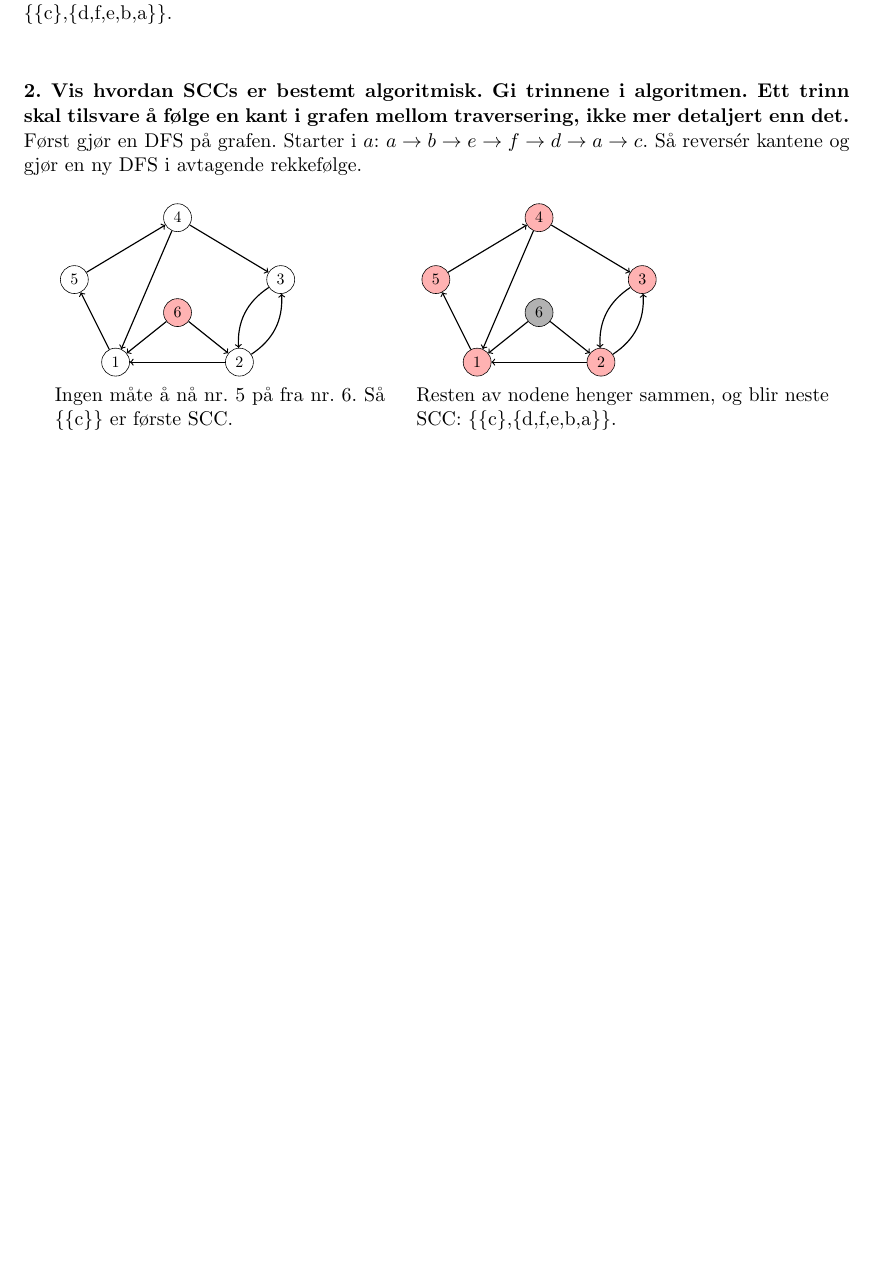
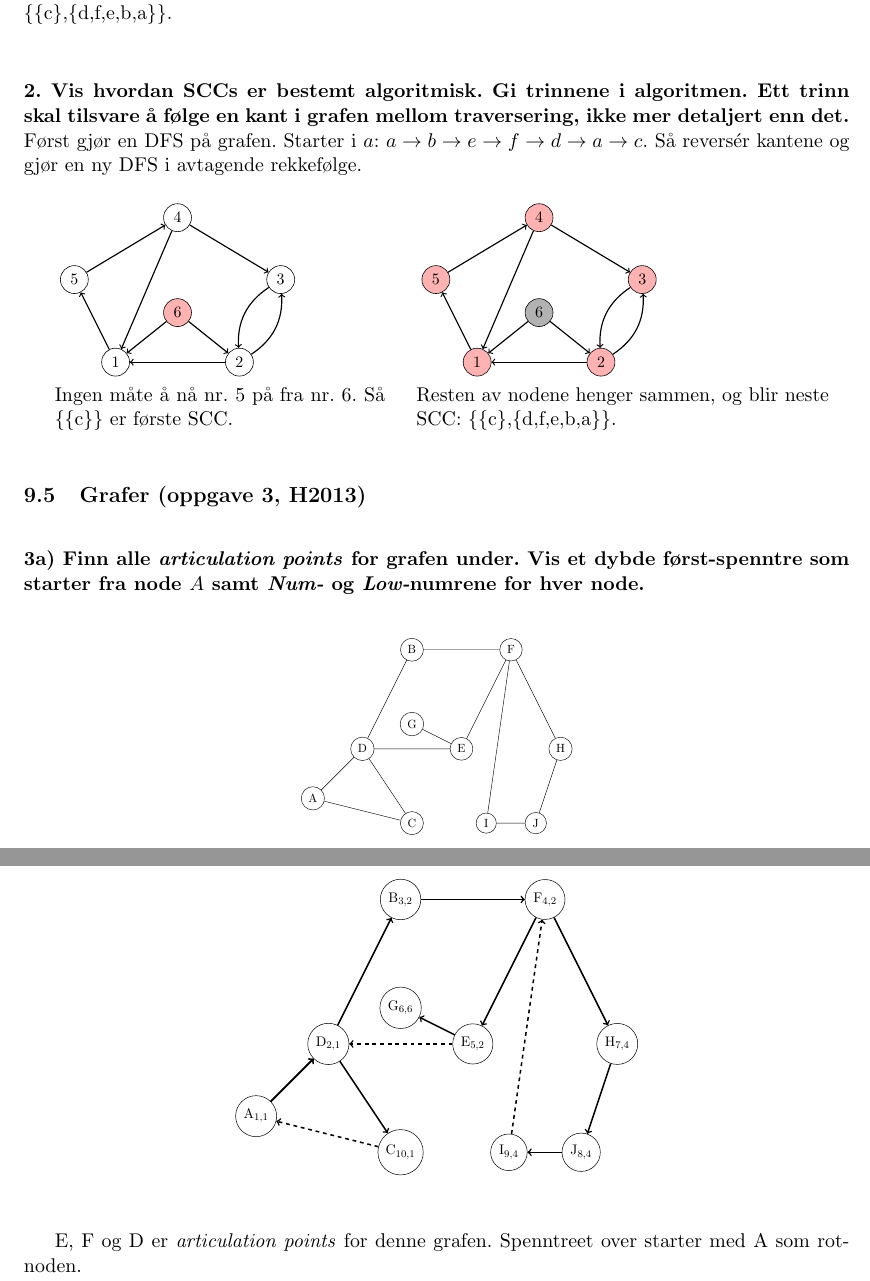
Before and after one commit to veleda/Eksamensnotater, a LaTeX document (INF2220/notes.tex): part of page 36 of 37 before the commit and two parts of pages 35 and 36 of 37 after it, the two joined at a grey line, cut so that both start at the same text, the shorter picture padded with empty space. Compiled offline with pdfLaTeX.

```diff
--- a/INF2220/notes.tex
+++ b/INF2220/notes.tex
@@ -2188,6 +2186,60 @@
 Resten av nodene henger sammen, og blir neste SCC: \{\{c\},\{d,f,e,b,a\}\}.
 \end{minipage}
 
+\subsection{Grafer (oppgave 3, H2013)}
+\paragraph{3a) Finn alle \textit{articulation points} for grafen under. Vis et dybde først-spenntre som starter fra node $A$ samt \textit{Num-} og \textit{Low-}numrene for hver node.}
+
+\begin{center}
+\scalebox{0.6}{
+\begin{tikzpicture}[scale=1.6,every node/.style={draw=black, circle}]
+\node (A) at (0,0) {A};
+\node (D) at (1,1) {D};
+\node (C) at (2,-0.5) {C};
+\node (B) at (2,3) {B};
+\node (F) at (4,3) {F};
+\node (E) at (3,1) {E};
+\node (G) at (2,1.5) {G};
+\node (H) at (5,1) {H};
+\node (J) at (4.5,-0.5) {J};
+\node (I) at (3.5,-0.5) {I};
+
+\draw (A) -- (D) -- (C) -- (A) -- (D) -- (E) -- (G) -- (E) -- (F) -- (B) -- (D) -- (E) -- (F) -- (I) -- (J) -- (H) -- (F);
+\end{tikzpicture}
+}
+\end{center}
+
+\begin{center}
+\scalebox{0.7}{
+\begin{tikzpicture}[scale=2,every node/.style={draw=black, circle}]
+\node (A) at (0,0) {A$_{1,1}$};
+\node (D) at (1,1) {D$_{2,1}$};
+\node (C) at (2,-0.5) {C$_{10,1}$};
+\node (B) at (2,3) {B$_{3,2}$};
+\node (F) at (4,3) {F$_{4,2}$};
+\node (E) at (3,1) {E$_{5,2}$};
+\node (G) at (2,1.5) {G$_{6,6}$};
+\node (H) at (5,1) {H$_{7,4}$};
+\node (J) at (4.5,-0.5) {J$_{8,4}$};
+\node (I) at (3.5,-0.5) {I$_{9,4}$};
+
+\draw[->, very thick] (A) to (D);
+\draw[->, very thick] (A) to (D);
+\draw[->, very thick] (D) to (C);
+\draw[->, very thick, dashed] (C) to (A);
+\draw[->, very thick] (D) to (B);
+\draw[->, very thick] (B) to (F);
+\draw[->, very thick] (F) to (E);
+\draw[->, very thick] (E) to (G);
+\draw[->, very thick] (F) to (H);
+\draw[->, very thick] (J) to (I);
+\draw[->, very thick] (H) to (J);
+\draw[->, very thick, dashed] (I) to (F);
+\draw[->, very thick, dashed] (E) to (D);
+\end{tikzpicture}
+}
+\end{center}
+
+E, F og D er \textit{articulation points} for denne grafen. Spenntreet over starter med A som rot-noden.
 
 
 \newpage
```
Also changed, not shown: INF2220/notes.pdf, INF2220/notes.tex (12 more changed lines).
